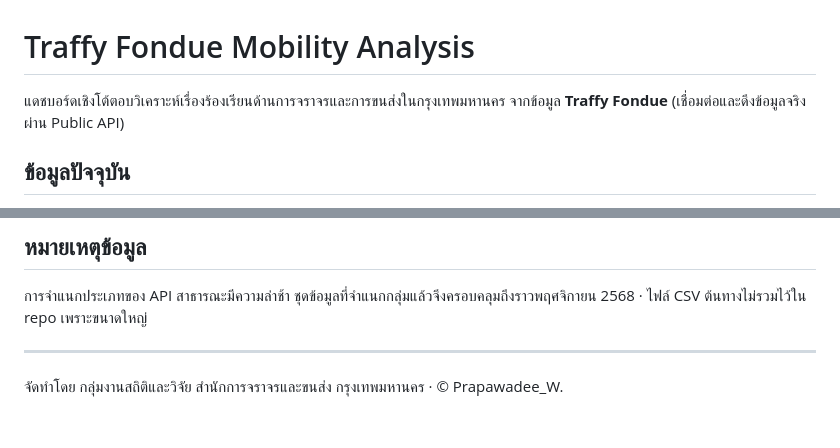
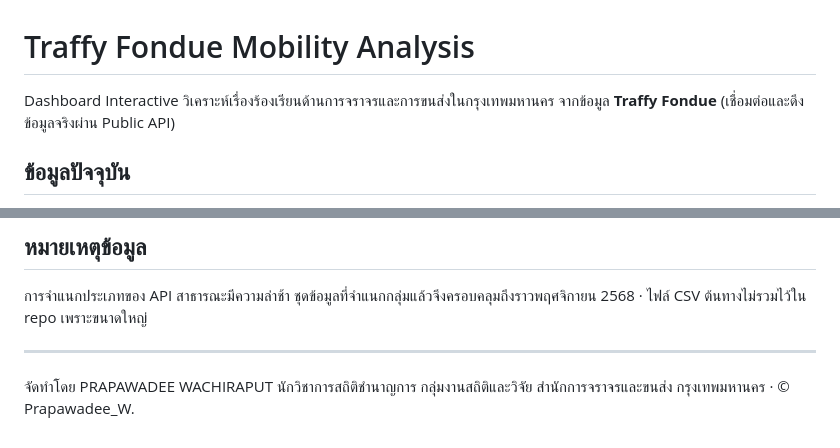
Before and after one commit to BMA-Statistics-PW/Traffy-Fondue-Mobility-Analysis, a Markdown page: README.md, 2 parts joined by grey strips. Rendered like a GitHub page.

Commit message:
Update README with improved author description

```diff
--- a/README.md
+++ b/README.md
@@ -1,6 +1,6 @@
 # Traffy Fondue Mobility Analysis
 
-แดชบอร์ดเชิงโต้ตอบวิเคราะห์เรื่องร้องเรียนด้านการจราจรและการขนส่งในกรุงเทพมหานคร จากข้อมูล **Traffy Fondue** (เชื่อมต่อและดึงข้อมูลจริงผ่าน Public API)
+Dashboard Interactive วิเคราะห์เรื่องร้องเรียนด้านการจราจรและการขนส่งในกรุงเทพมหานคร จากข้อมูล **Traffy Fondue** (เชื่อมต่อและดึงข้อมูลจริงผ่าน Public API)
 
 ## ข้อมูลปัจจุบัน
 - **แหล่ง:** `publicapi.traffy.in.th/share/teamchadchart/search`
@@ -29,4 +29,4 @@
 การจำแนกประเภทของ API สาธารณะมีความล่าช้า ชุดข้อมูลที่จำแนกกลุ่มแล้วจึงครอบคลุมถึงราวพฤศจิกายน 2568 · ไฟล์ CSV ต้นทางไม่รวมไว้ใน repo เพราะขนาดใหญ่
 
 ---
-จัดทำโดย กลุ่มงานสถิติและวิจัย สำนักการจราจรและขนส่ง กรุงเทพมหานคร · © Prapawadee_W.
+จัดทำโดย PRAPAWADEE WACHIRAPUT นักวิชาการสถิติชำนาญการ กลุ่มงานสถิติและวิจัย สำนักการจราจรและขนส่ง กรุงเทพมหานคร · © Prapawadee_W.
```
